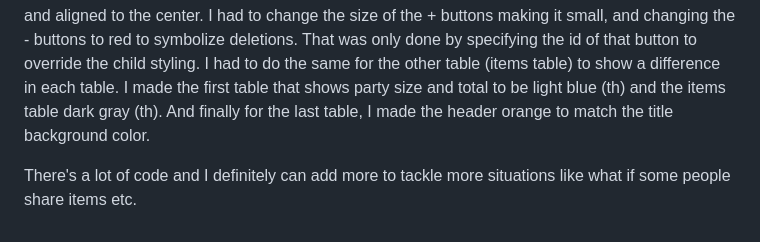
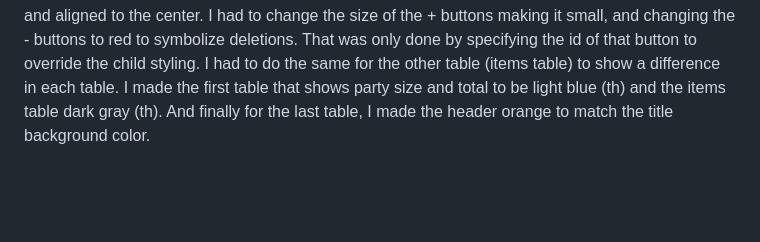
Before and after one commit to kevinnguyen57/Bill_Slicer, a Markdown page: README.md, the part around the change. GitHub-like rendering; blank space fills up the shorter version.

```diff
--- a/README.md
+++ b/README.md
@@ -68,5 +68,3 @@ to the center. I had to change the size of the + buttons making it small, and ch
 specifying the id of that button to override the child styling. I had to do the same for the other table (items table) to show a difference in each table.
 I made the first table that shows party size and total to be light blue (th) and the items table dark gray (th). And finally for the last table, I made the
 header orange to match the title background color.
-
-There's a lot of code and I definitely can add more to tackle more situations like what if some people share items etc.
```
